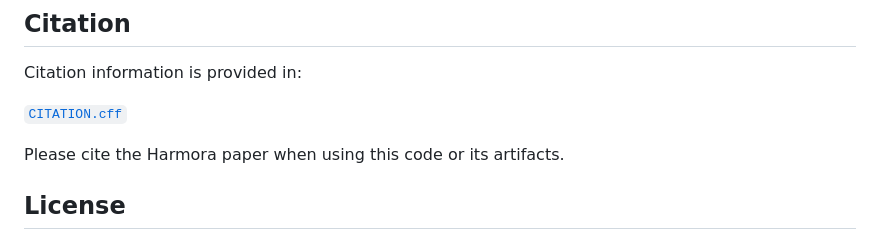
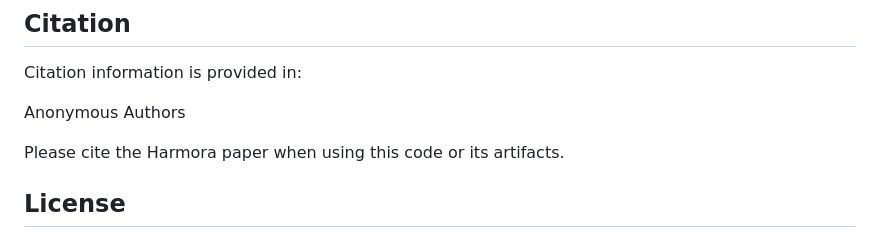
Before and after one commit to harmora-project/harmora, a Markdown page: README.md, the part around the change. GitHub-like rendering.

```diff
--- a/README.md
+++ b/README.md
@@ -350,7 +350,7 @@ pytest -q tests
 
 Citation information is provided in:
 
-[`CITATION.cff`](CITATION.cff)
+Anonymous Authors
 
 Please cite the Harmora paper when using this code or its artifacts.
 
```
